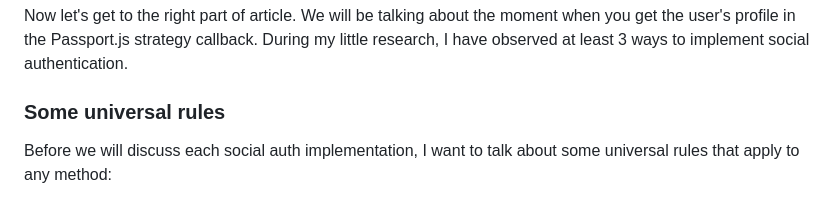
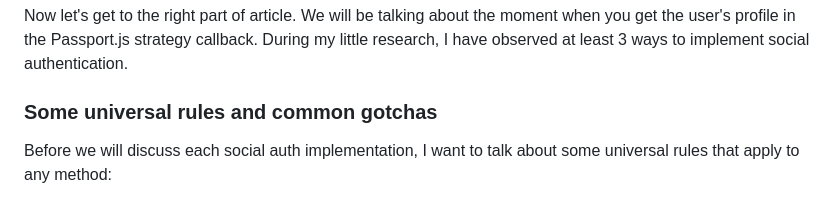
Before and after one commit to michaldziuba03/code-samples, a Markdown page: social-login/README.md, the part around the change. Rendered like a GitHub page.

```diff
--- a/social-login/README.md
+++ b/social-login/README.md
@@ -107,7 +107,7 @@ We cannot discuss social authentication without mentioning the OAuth 2.0 standar
 ## Social login implementation overview
 Now let's get to the right part of article. We will be talking about the moment when you get the user's profile in the Passport.js strategy callback. During my little research, I have observed at least 3 ways to implement social authentication.
 
-### Some universal rules
+### Some universal rules and common gotchas
 Before we will discuss each social auth implementation, I want to talk about some universal rules that apply to any method:
 
 1. Email address is not reliable for existing account lookup - use social account's unique id instead. In my implementations I use emails only for linking new social provider to existing account OR creating new account. Why email address from social provider is not reliable? Because in some providers you can CHANGE email address and in some implementation I have seen, you will end up with new account in that case :)
```
